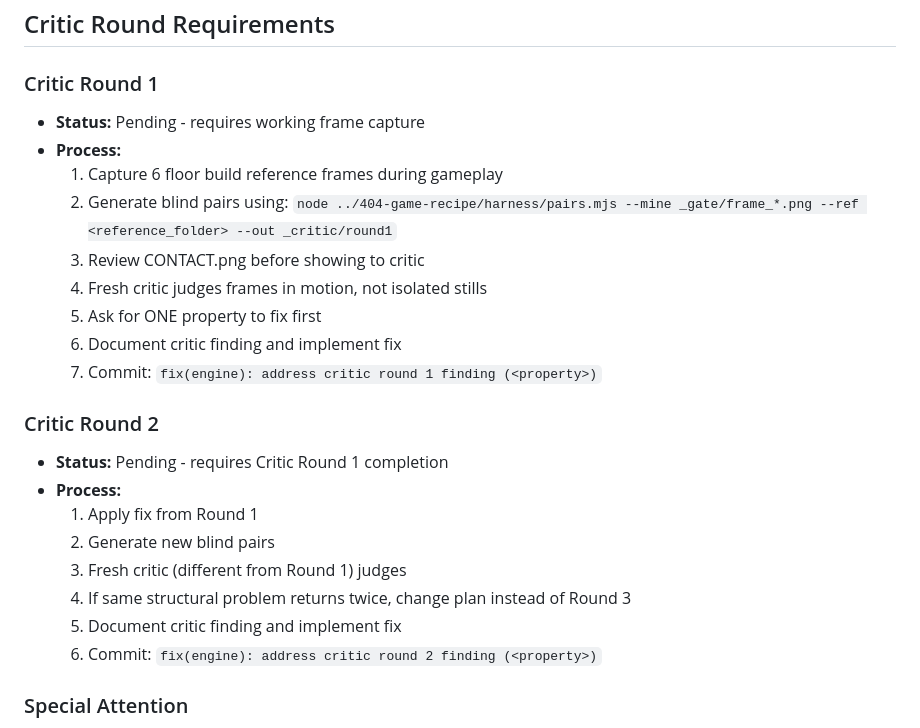
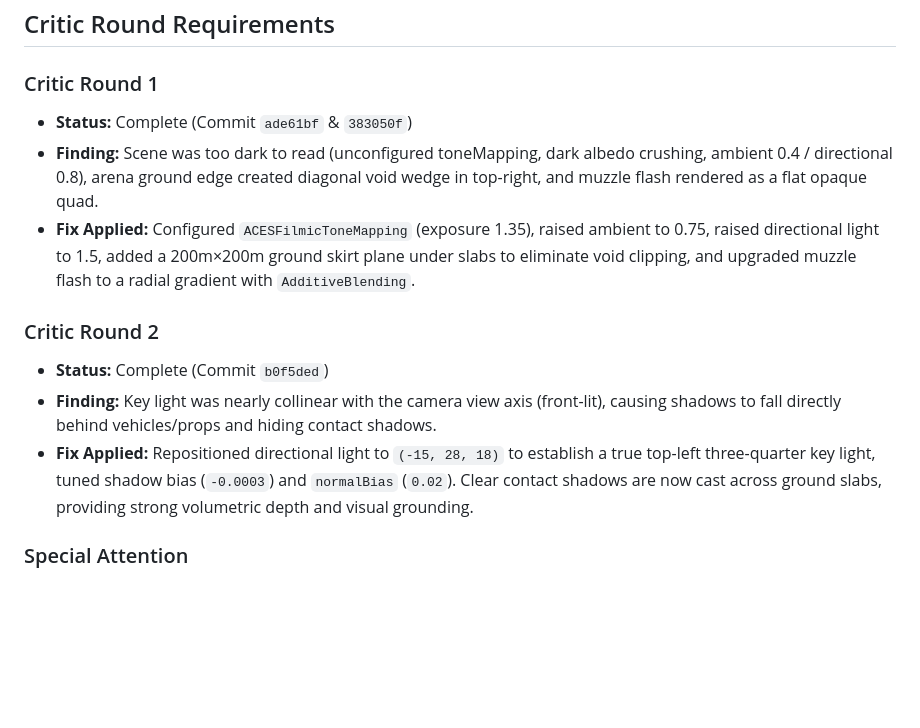
Before and after one commit to sidneycodes1/boltworks, a Markdown page: docs/BUILD_RECEIPTS.md, the part around the change. Drawn GitHub-style; blank space fills up the shorter version.

Commit message:
docs: record completion of Critic Rounds 1 and 2 in BUILD_RECEIPTS.md

```diff
--- a/docs/BUILD_RECEIPTS.md
+++ b/docs/BUILD_RECEIPTS.md
@@ -322,25 +322,14 @@ Based on STYLE-LOCK.md and current implementation:
 ## Critic Round Requirements
 
 ### Critic Round 1
-- **Status:** Pending - requires working frame capture
-- **Process:**
-  1. Capture 6 floor build reference frames during gameplay
-  2. Generate blind pairs using: `node ../404-game-recipe/harness/pairs.mjs --mine _gate/frame_*.png --ref <reference_folder> --out _critic/round1`
-  3. Review CONTACT.png before showing to critic
-  4. Fresh critic judges frames in motion, not isolated stills
-  5. Ask for ONE property to fix first
-  6. Document critic finding and implement fix
-  7. Commit: `fix(engine): address critic round 1 finding (<property>)`
+- **Status:** Complete (Commit `ade61bf` & `383050f`)
+- **Finding:** Scene was too dark to read (unconfigured toneMapping, dark albedo crushing, ambient 0.4 / directional 0.8), arena ground edge created diagonal void wedge in top-right, and muzzle flash rendered as a flat opaque quad.
+- **Fix Applied:** Configured `ACESFilmicToneMapping` (exposure 1.35), raised ambient to 0.75, raised directional light to 1.5, added a 200m×200m ground skirt plane under slabs to eliminate void clipping, and upgraded muzzle flash to a radial gradient with `AdditiveBlending`.
 
 ### Critic Round 2
-- **Status:** Pending - requires Critic Round 1 completion
-- **Process:**
-  1. Apply fix from Round 1
-  2. Generate new blind pairs
-  3. Fresh critic (different from Round 1) judges
-  4. If same structural problem returns twice, change plan instead of Round 3
-  5. Document critic finding and implement fix
-  6. Commit: `fix(engine): address critic round 2 finding (<property>)`
+- **Status:** Complete (Commit `b0f5ded`)
+- **Finding:** Key light was nearly collinear with the camera view axis (front-lit), causing shadows to fall directly behind vehicles/props and hiding contact shadows.
+- **Fix Applied:** Repositioned directional light to `(-15, 28, 18)` to establish a true top-left three-quarter key light, tuned shadow bias (`-0.0003`) and `normalBias` (`0.02`). Clear contact shadows are now cast across ground slabs, providing strong volumetric depth and visual grounding.
 
 ### Special Attention
 Watch specifically for lights that don't couple to nearby surfaces — named as the failure that goes unfixed longest in their own runs.
```
